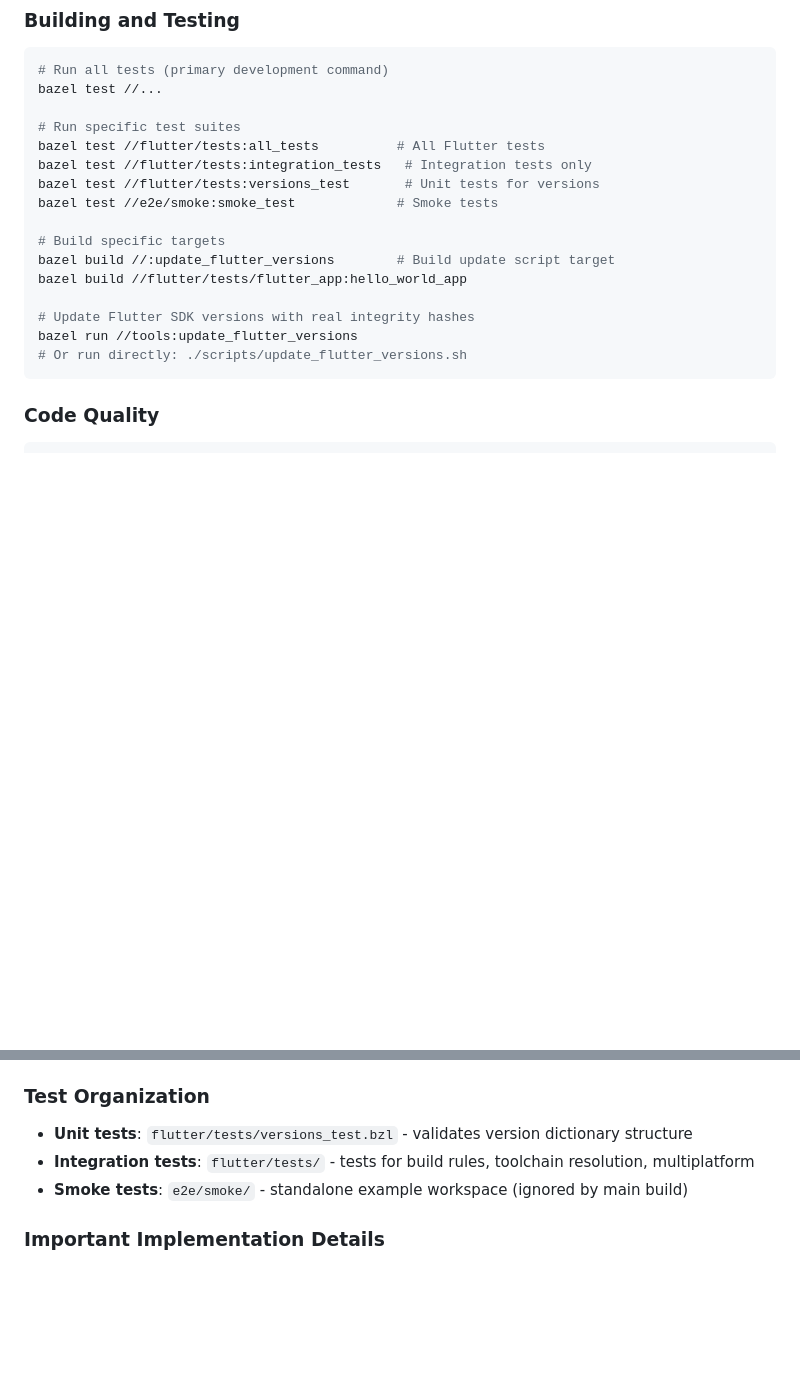
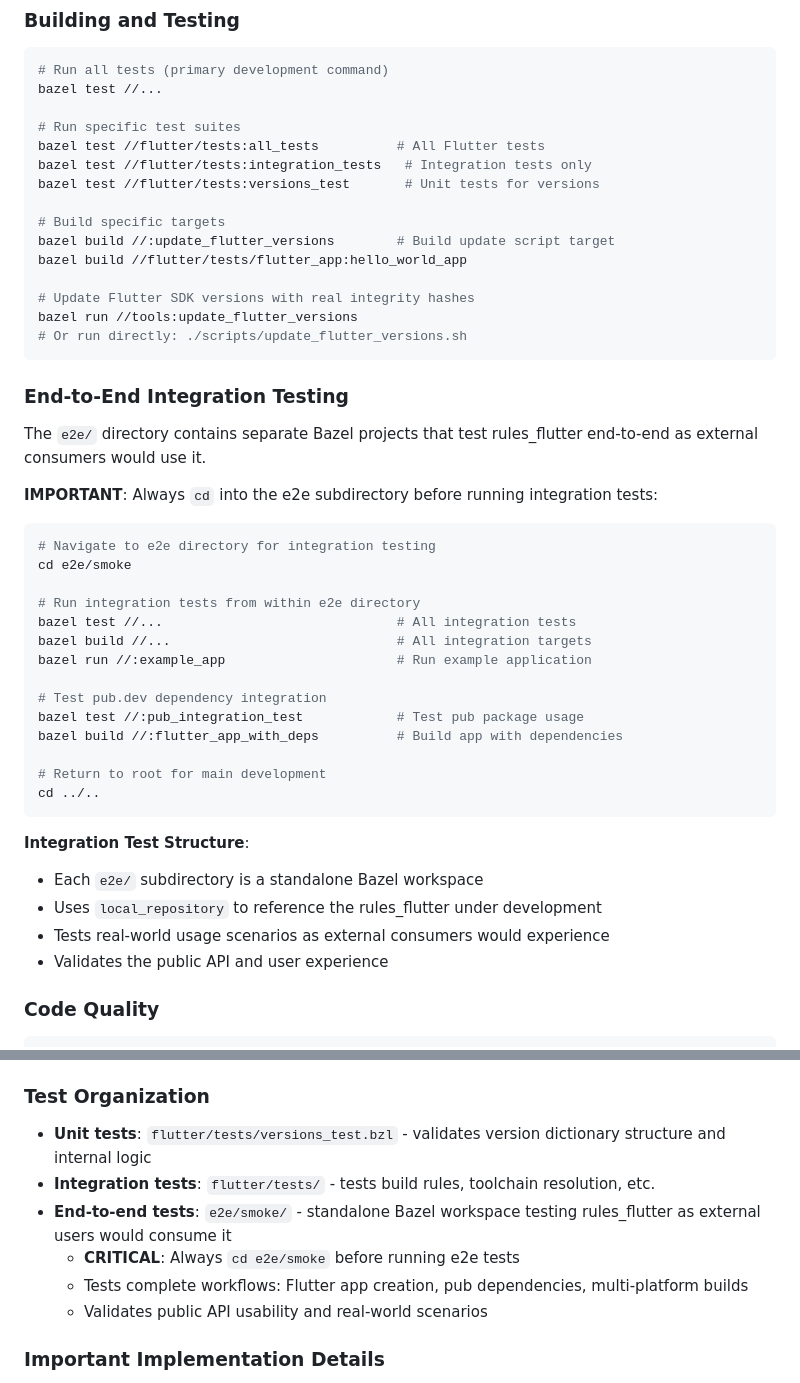
Before and after one commit to SpencerC/rules_flutter, a Markdown page: CLAUDE.md, 2 parts joined by grey strips. GitHub-like rendering; blank space fills up the shorter version.

Commit message:
Add end-to-end integration testing instructions and clarify test organization.

````diff
--- a/CLAUDE.md
+++ b/CLAUDE.md
@@ -14,7 +14,6 @@ bazel test //...
 bazel test //flutter/tests:all_tests          # All Flutter tests
 bazel test //flutter/tests:integration_tests   # Integration tests only
 bazel test //flutter/tests:versions_test       # Unit tests for versions
-bazel test //e2e/smoke:smoke_test             # Smoke tests
 
 # Build specific targets
 bazel build //:update_flutter_versions        # Build update script target
@@ -24,6 +23,36 @@ bazel build //flutter/tests/flutter_app:hello_world_app
 bazel run //tools:update_flutter_versions
 # Or run directly: ./scripts/update_flutter_versions.sh
 ```
+
+### End-to-End Integration Testing
+
+The `e2e/` directory contains separate Bazel projects that test rules_flutter end-to-end as external consumers would use it.
+
+**IMPORTANT**: Always `cd` into the e2e subdirectory before running integration tests:
+
+```bash
+# Navigate to e2e directory for integration testing
+cd e2e/smoke
+
+# Run integration tests from within e2e directory
+bazel test //...                              # All integration tests
+bazel build //...                             # All integration targets
+bazel run //:example_app                      # Run example application
+
+# Test pub.dev dependency integration
+bazel test //:pub_integration_test            # Test pub package usage
+bazel build //:flutter_app_with_deps          # Build app with dependencies
+
+# Return to root for main development
+cd ../..
+```
+
+**Integration Test Structure**:
+
+- Each `e2e/` subdirectory is a standalone Bazel workspace
+- Uses `local_repository` to reference the rules_flutter under development
+- Tests real-world usage scenarios as external consumers would experience
+- Validates the public API and user experience
 
 ### Code Quality
 
@@ -80,9 +109,12 @@ echo "common $OVERRIDE" >> ~/.bazelrc
 
 ### Test Organization
 
-- **Unit tests**: `flutter/tests/versions_test.bzl` - validates version dictionary structure
-- **Integration tests**: `flutter/tests/` - tests for build rules, toolchain resolution, multiplatform
-- **Smoke tests**: `e2e/smoke/` - standalone example workspace (ignored by main build)
+- **Unit tests**: `flutter/tests/versions_test.bzl` - validates version dictionary structure and internal logic
+- **Integration tests**: `flutter/tests/` - tests build rules, toolchain resolution, etc.
+- **End-to-end tests**: `e2e/smoke/` - standalone Bazel workspace testing rules_flutter as external users would consume it
+  - **CRITICAL**: Always `cd e2e/smoke` before running e2e tests
+  - Tests complete workflows: Flutter app creation, pub dependencies, multi-platform builds
+  - Validates public API usability and real-world scenarios
 
 ### Important Implementation Details
 
````
